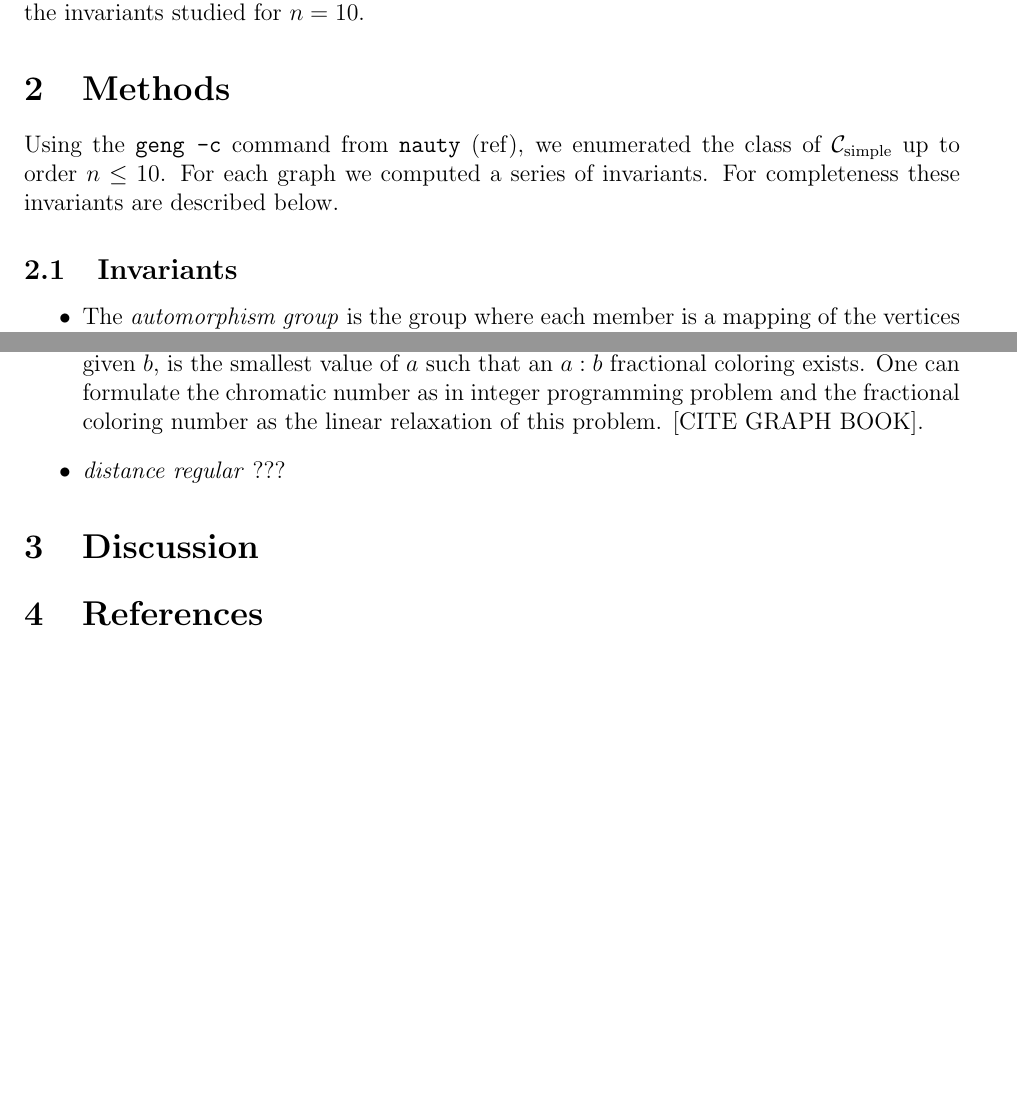
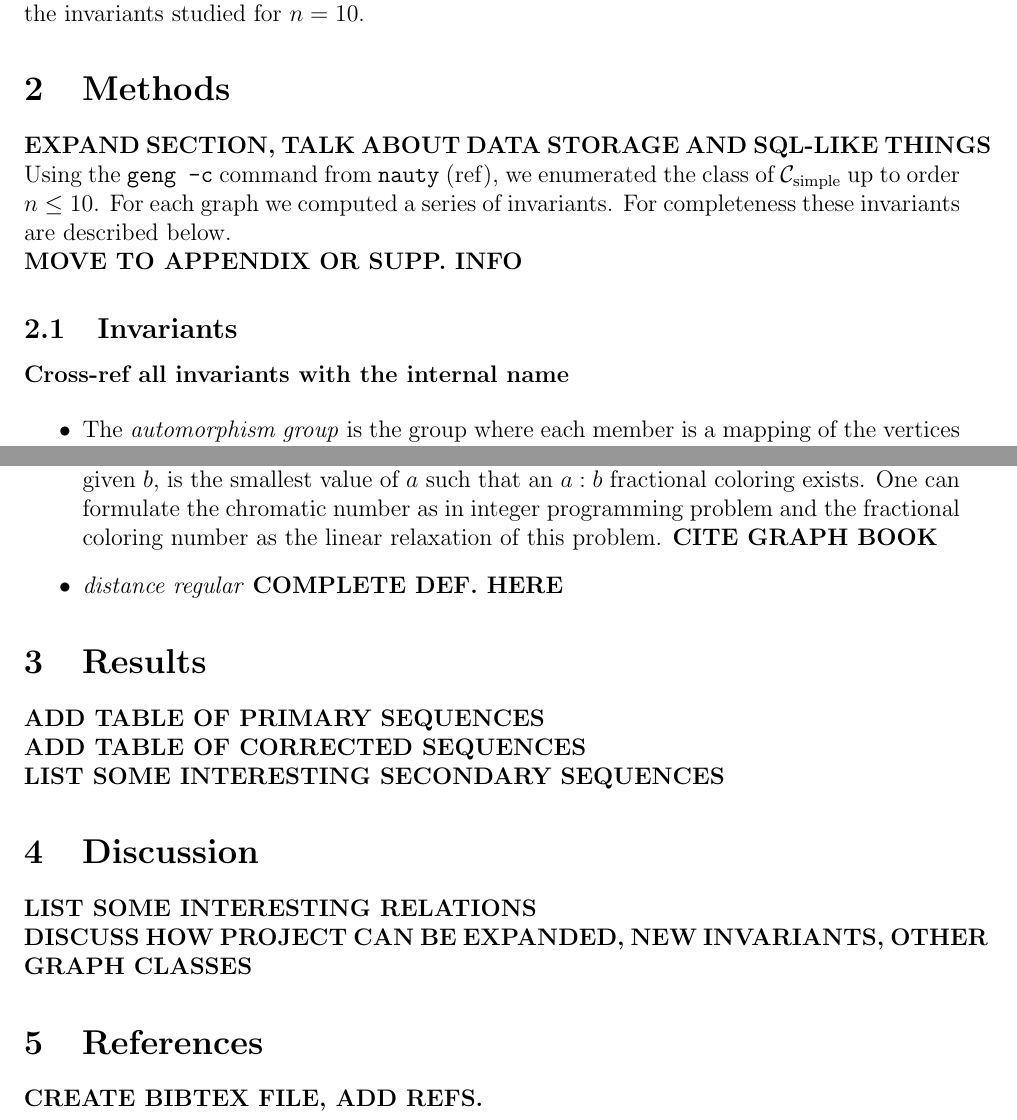
Before and after one commit to thoppe/Encyclopedia-of-Finite-Graphs, a LaTeX paper (report/report.tex): two parts of pages 2 and 4 of 4, joined at a grey line, cut so that both start at the same text, the shorter picture padded with empty space. Compiled offline with pdfLaTeX.

Commit message:
Added some notes to the report

```diff
--- a/report/report.tex
+++ b/report/report.tex
@@ -86,11 +89,18 @@ Two invariant equalities are \textit{exclusive to order $n$}, $\SEQ_a \cap_n \SE
 In addition to contributing to the OEIS, a secondary goal is to identify all \textit{suggestive} and \textit{exclusive} relations between the invariants studied for $n=10$.
 
 \section{Methods}
+
+\textbf{EXPAND SECTION, TALK ABOUT DATA STORAGE AND SQL-LIKE THINGS}
 Using the \texttt{geng -c} command from \texttt{nauty} (ref), we enumerated the class of $\SIMPLECLASS$ up to order $n \le 10$.
 For each graph we computed a series of invariants.
 For completeness these invariants are described below.
 
+
+\textbf{MOVE TO APPENDIX OR SUPP. INFO}
+
 \subsection{Invariants}
+
+\textbf{Cross-ref all invariants with the internal name}
 
 \begin{itemize}
 
@@ -151,16 +161,31 @@ Additionally we check for the induced subgraphs $K_5$, the cycle graphs $C_4, C_
 \item The \textit{fractional coloring number} is motivated by the chromatic number, an assignment of a color to each vertex so that no two adjacent vertices have the same color.
 In the fractional coloring problem, a set of $b$ colors must be assigned to each vertex, out of a set $a$ of available colors with no adjacent vertices sharing any colors.
 $\chi_b(G)$, for a given $b$, is the smallest value of $a$ such that an $a:b$ fractional coloring exists.
-One can formulate the chromatic number as in integer programming problem and the fractional coloring number as the linear relaxation of this problem. [CITE GRAPH BOOK].
+One can formulate the chromatic number as in integer programming problem and the fractional coloring number as the linear relaxation of this problem.
+\textbf{CITE GRAPH BOOK}
 
-\item \textit{distance regular} ???
+\item \textit{distance regular}
+\textbf{COMPLETE DEF. HERE}
 
 \end{itemize}
 
 
+\section{Results}
+
+\textbf{ADD TABLE OF PRIMARY SEQUENCES}
+
+\textbf{ADD TABLE OF CORRECTED SEQUENCES}
+
+\textbf{LIST SOME INTERESTING SECONDARY SEQUENCES}
+
 \section{Discussion}
 
+\textbf{LIST SOME INTERESTING RELATIONS}
+
+\textbf{DISCUSS HOW PROJECT CAN BE EXPANDED, NEW INVARIANTS, OTHER GRAPH CLASSES}
 
 \section{References}
 
+\textbf{CREATE BIBTEX FILE, ADD REFS.}
+
 \end{document}
```
Also changed, not shown: report/report.tex (9 more changed lines).
